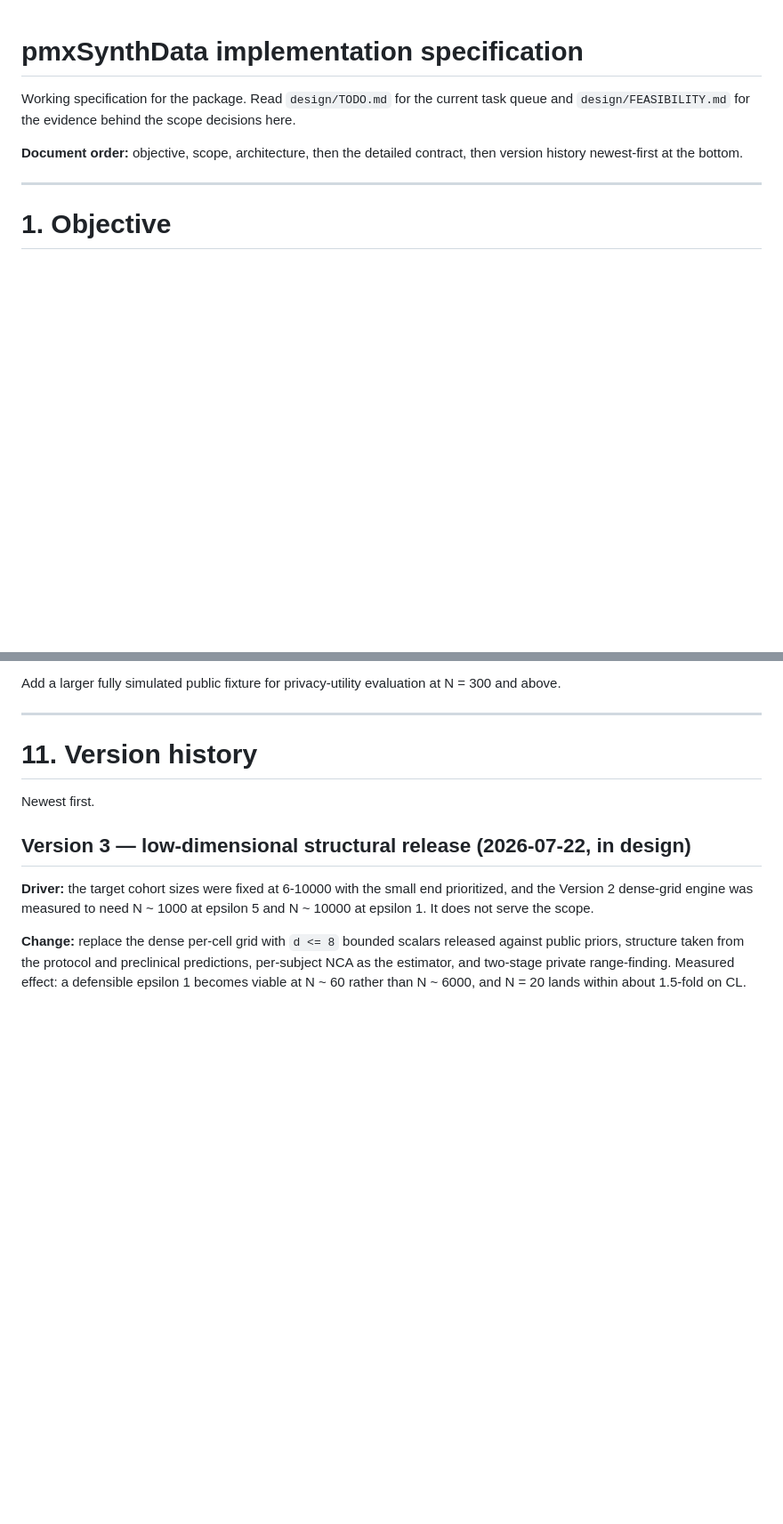
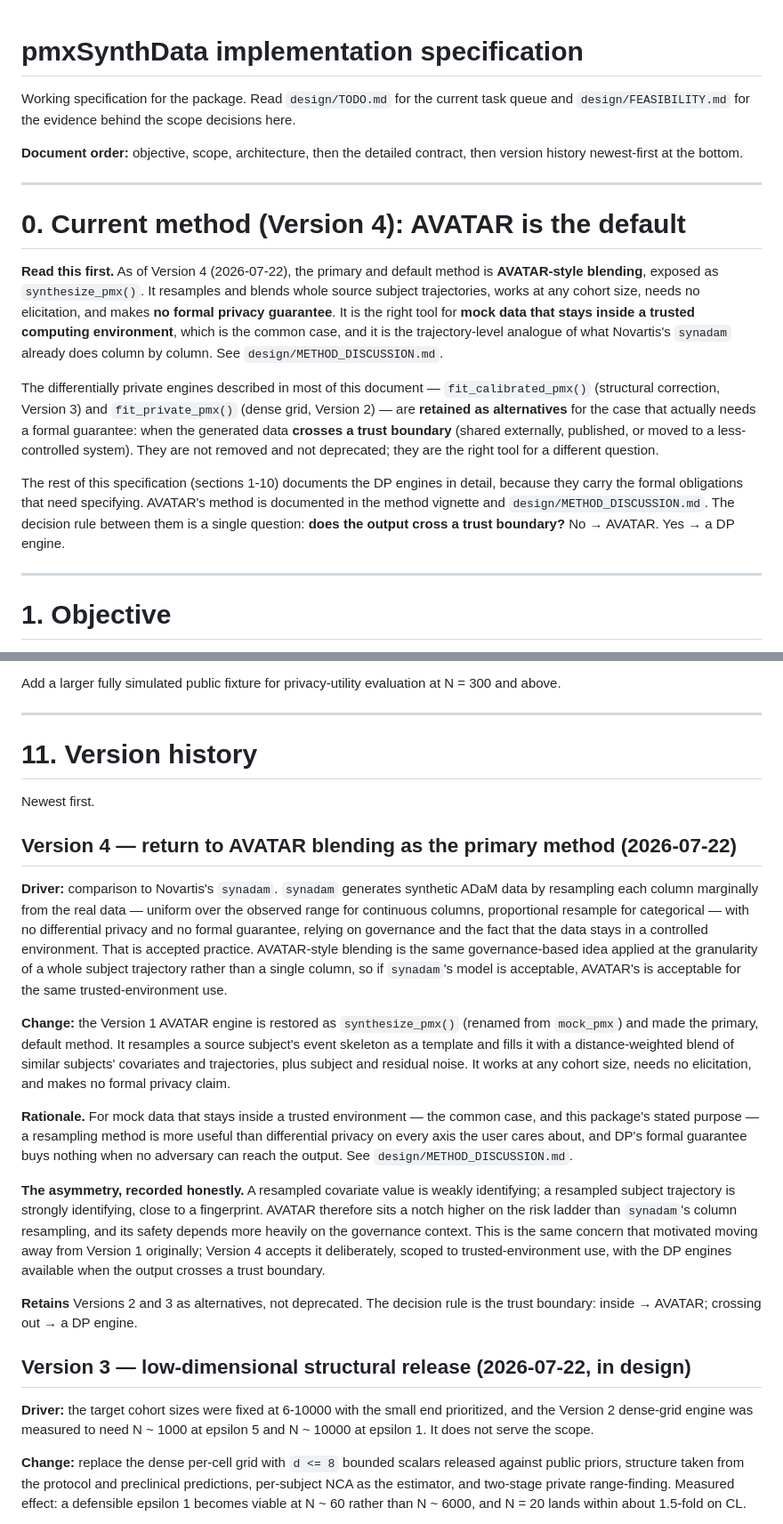
Before and after one commit to iamstein/synpmx, a Markdown page: design/PROTOTYPE_SPEC.md, 2 parts joined by grey strips. Shown at 89% size. GitHub-like rendering; blank space fills up the shorter version.

```diff
--- a/design/PROTOTYPE_SPEC.md
+++ b/design/PROTOTYPE_SPEC.md
@@ -6,6 +6,32 @@ decisions here.
 
 **Document order:** objective, scope, architecture, then the detailed contract,
 then version history newest-first at the bottom.
+
+---
+
+# 0. Current method (Version 4): AVATAR is the default
+
+**Read this first.** As of Version 4 (2026-07-22), the primary and default
+method is **AVATAR-style blending**, exposed as `synthesize_pmx()`. It resamples
+and blends whole source subject trajectories, works at any cohort size, needs no
+elicitation, and makes **no formal privacy guarantee**. It is the right tool for
+**mock data that stays inside a trusted computing environment**, which is the
+common case, and it is the trajectory-level analogue of what Novartis's
+`synadam` already does column by column. See `design/METHOD_DISCUSSION.md`.
+
+The differentially private engines described in most of this document —
+`fit_calibrated_pmx()` (structural correction, Version 3) and `fit_private_pmx()`
+(dense grid, Version 2) — are **retained as alternatives** for the case that
+actually needs a formal guarantee: when the generated data **crosses a trust
+boundary** (shared externally, published, or moved to a less-controlled system).
+They are not removed and not deprecated; they are the right tool for a different
+question.
+
+The rest of this specification (sections 1-10) documents the DP engines in
+detail, because they carry the formal obligations that need specifying. AVATAR's
+method is documented in the method vignette and `design/METHOD_DISCUSSION.md`.
+The decision rule between them is a single question: **does the output cross a
+trust boundary?** No → AVATAR. Yes → a DP engine.
 
 ---
 
@@ -966,6 +992,43 @@ N = 300 and above.
 
 Newest first.
 
+## Version 4 — return to AVATAR blending as the primary method (2026-07-22)
+
+**Driver:** comparison to Novartis's `synadam`. `synadam` generates synthetic
+ADaM data by resampling each column marginally from the real data — uniform over
+the observed range for continuous columns, proportional resample for categorical
+— with no differential privacy and no formal guarantee, relying on governance
+and the fact that the data stays in a controlled environment. That is accepted
+practice. AVATAR-style blending is the same governance-based idea applied at the
+granularity of a whole subject trajectory rather than a single column, so if
+`synadam`'s model is acceptable, AVATAR's is acceptable for the same
+trusted-environment use.
+
+**Change:** the Version 1 AVATAR engine is restored as `synthesize_pmx()`
+(renamed from `mock_pmx`) and made the primary, default method. It resamples a
+source subject's event skeleton as a template and fills it with a
+distance-weighted blend of similar subjects' covariates and trajectories, plus
+subject and residual noise. It works at any cohort size, needs no elicitation,
+and makes no formal privacy claim.
+
+**Rationale.** For mock data that stays inside a trusted environment — the
+common case, and this package's stated purpose — a resampling method is more
+useful than differential privacy on every axis the user cares about, and DP's
+formal guarantee buys nothing when no adversary can reach the output. See
+`design/METHOD_DISCUSSION.md`.
+
+**The asymmetry, recorded honestly.** A resampled covariate value is weakly
+identifying; a resampled subject trajectory is strongly identifying, close to a
+fingerprint. AVATAR therefore sits a notch higher on the risk ladder than
+`synadam`'s column resampling, and its safety depends more heavily on the
+governance context. This is the same concern that motivated moving away from
+Version 1 originally; Version 4 accepts it deliberately, scoped to
+trusted-environment use, with the DP engines available when the output crosses a
+trust boundary.
+
+**Retains** Versions 2 and 3 as alternatives, not deprecated. The decision rule
+is the trust boundary: inside → AVATAR; crossing out → a DP engine.
+
 ## Version 3 — low-dimensional structural release (2026-07-22, in design)
 
 **Driver:** the target cohort sizes were fixed at 6-10000 with the small end
```
Also changed, not shown: design/METHOD_DISCUSSION.md (added, +169 -0 lines), design/TODO.md (+4 -5 lines).
